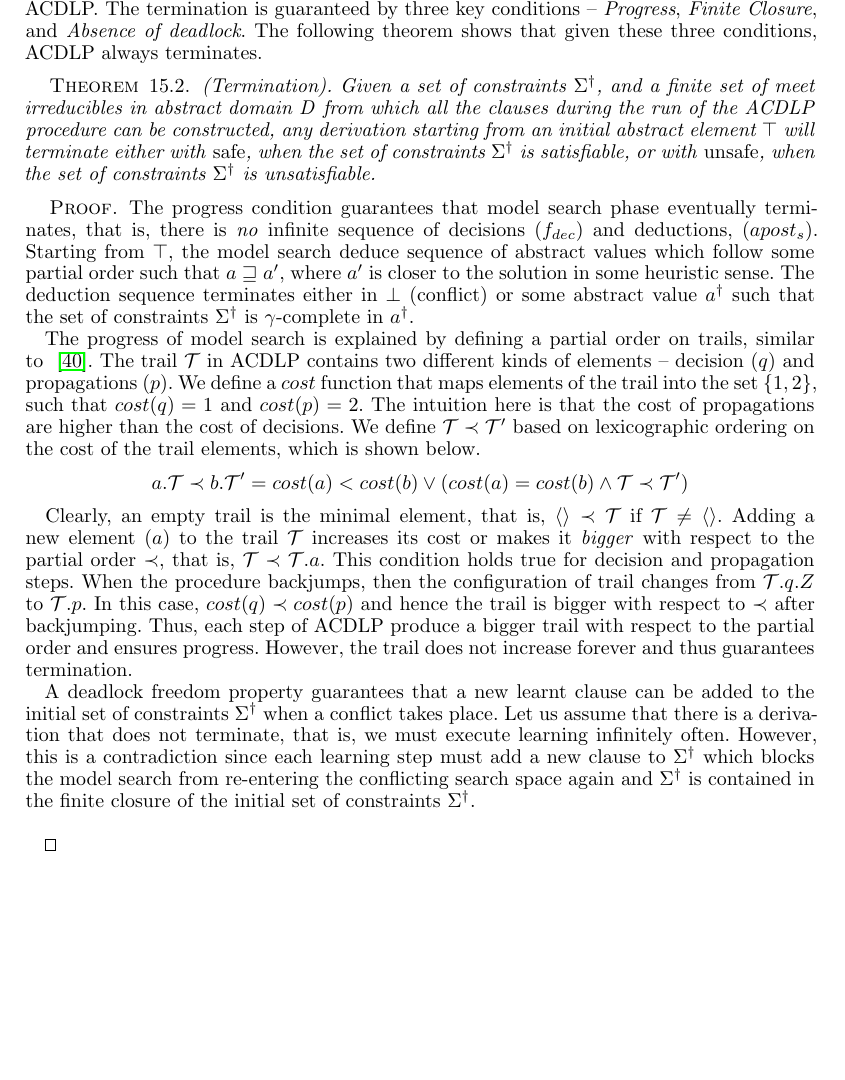
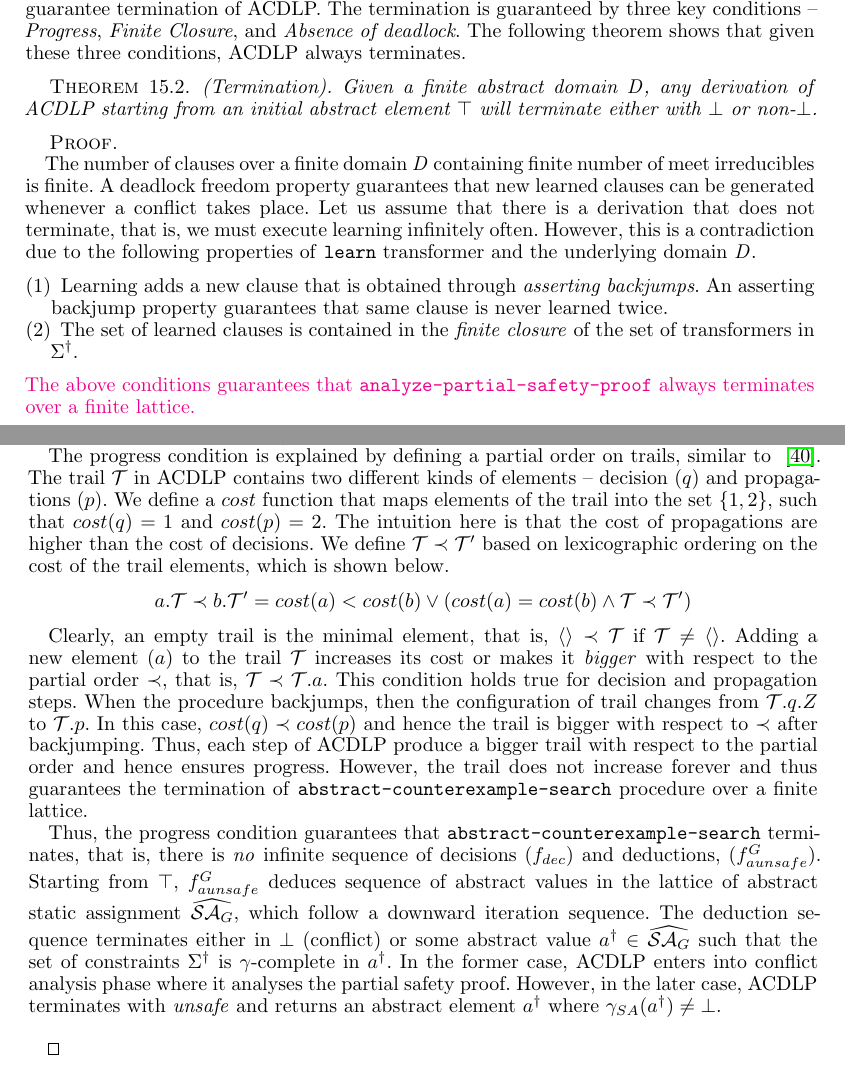
Before and after one commit to rajdeep87/ATVA-VSTTE, a LaTeX paper (paper.tex, which reads proof.tex): part of page 27 of 34 before the commit and two parts of pages 27 and 28 of 35 after it, the two joined at a grey line, cut so that both start at the same text, the shorter picture padded with empty space. Compiled offline with LaTeX, dvips and Ghostscript; a LaTeX package or settings file that is missing is left out.

Commit message:
proof updates

```diff
--- a/proof.tex
+++ b/proof.tex
@@ -30,23 +67,35 @@ by three key conditions -- \emph{Progress}, \emph{Finite Closure}, and \emph{Abs
 of deadlock}.  The following theorem shows that given these three conditions, ACDLP
 always terminates.
 %
+
 \begin{theorem} (Termination).
-Given a set of constraints $\constraints$, and a finite set of meet irreducibles
-in abstract domain $\domain$ from which all the clauses during the run of the ACDLP
-procedure can be constructed, any derivation starting from an initial abstract
-element $\top$ will terminate either with \emph{safe}, when the set of constraints
-$\constraints$ is satisfiable, or with \emph{unsafe}, when the set of constraints
-$\constraints$ is unsatisfiable.
+%Given a set of constraints $\constraints$, and a finite set of meet irreducibles
+%in a finite abstract domain $\domain$ from which all the clauses during the run of the ACDLP
+%procedure can be constructed, any derivation starting from an initial abstract
+%element $\top$ will terminate either with \emph{safe} or \emph{unsafe}.
+Given a finite abstract domain $\domain$, any derivation of ACDLP starting from an
+initial abstract element $\top$ will terminate either with $\bot$ or non-$\bot$.
 \end{theorem}
 %
 \begin{proof}
-The progress condition guarantees that model search phase eventually terminates, that
-is, there is \emph{no} infinite sequence of decisions ($f_{dec}$) and deductions,
-($apost_s$).  Starting from $\top$, the model search deduce sequence of abstract values
-which follow some partial order such that $a \sqsupseteq a'$, where $a'$ is closer to the
-solution in some heuristic sense.  The deduction sequence terminates either in $\bot$
-(conflict) or some abstract value $a^\dagger$ such that the set of constraints
-$\constraints$ is $\gamma$-complete in $a^\dagger$.
+
+The number of clauses over a finite domain $\domain$ containing finite number of
+meet irreducibles is finite.
+A deadlock freedom property guarantees that new learned clauses can be generated
+whenever a conflict takes place.  Let us
+assume that there is a derivation that does not terminate, that is, we must execute
+learning infinitely often.  However, this is a contradiction due to the following
+properties of \texttt{learn} transformer and the underlying domain $\domain$.
+%
+\begin{enumerate}
+\item	Learning adds a new clause that is obtained through \emph{asserting backjumps}.
+	An asserting backjump property guarantees that same clause is never learned twice.
+
+\item  The set of learned clauses is contained in the \emph{finite closure} of the set of
+       transformers in $\Sigma^\dagger$.
+\end{enumerate}
+%
+\rmcmt{The above conditions guarantees that \texttt{analyze-partial-safety-proof}
+always terminates over a finite lattice.}
 
 
-The progress of model search is explained by defining a partial order on trails, similar to
@@ -53,3 +105,6 @@ The progress of model search is explained by defining a partial order on trails,
+backjumps in ACDLP are asserting, then ACDLP makes progress.
+
+The progress condition is explained by defining a partial order on trails, similar to
 ~\cite{mcsat1}. The trail $\trail$ in ACDLP contains two different kinds of elements --
 decision $(q)$ and propagations $(p)$.  We define a $cost$ function that maps elements of
 the trail into the set $\{1,2\}$, such that $cost(q)=1$ and $cost(p)=2$.  The intuition
@@ -67,17 +122,27 @@ $\trail \prec \trail.a$.  This condition holds true for decision and propagation
 When the procedure backjumps, then the configuration of trail changes from $\trail.q.Z$ to $\trail.p$.
 In this case, $cost(q) \prec cost(p)$ and hence the trail is bigger with respect to $\prec$
 after backjumping.  Thus, each step of ACDLP produce a bigger trail with respect to the partial
-order and ensures progress. However, the trail does not increase forever and thus guarantees
-termination.
+order and hence ensures progress. However, the trail does not increase forever and thus guarantees
+the termination of \texttt{abstract-counterexample-search} procedure over a finite lattice.
 
 
-A deadlock freedom property guarantees that a new learnt clause can be added to the
-initial set of constraints $\constraints$ when a conflict takes place.  Let us
-assume that there is a derivation that does not terminate, that is, we must execute
-learning infinitely often.  However, this is a contradiction since each learning step
-must add a new clause to $\constraints$ which blocks the model search from re-entering
-the conflicting search space again and $\constraints$ is contained in the finite
-closure of the initial set of constraints $\constraints$.
+Thus, the progress condition guarantees that \texttt{abstract-counterexample-search}
+terminates, that is, there is \emph{no} infinite sequence of decisions
+($f_{dec}$) and deductions, ($f_{aunsafe}^G$).  Starting from $\top$,
+$f_{aunsafe}^G$ deduces sequence of abstract values
+in the lattice of abstract static assignment $\widehat{\mathcal{SA}_G}$, which follow a
+downward iteration sequence.
+%such that $a \sqsupseteq a'$, where $a'$ is closer to the solution in some heuristic sense.
+The deduction sequence terminates either in $\bot$
+(conflict) or some abstract value $a^\dagger \in \widehat{\mathcal{SA}_G}$ such that
+the set of constraints $\constraints$ is $\gamma$-complete in $a^\dagger$.
+In the former case, ACDLP enters into conflict analysis phase where
+it analyses the partial safety proof.  However, in the later case, ACDLP
+terminates with \emph{unsafe} and returns an abstract element $a^\dagger$ where
+$\gamma_{SA}(a^{\dagger}) \neq \bot$.
+
+%ACDLP eventually
+%terminates with \emph{safe} because of the \rmcmt{deadlock freedom property.}
 
 
 %The conflict analysis procedure always terminates in a finite number of steps through
```
Also changed, not shown: proof.tex (68 more changed lines).
